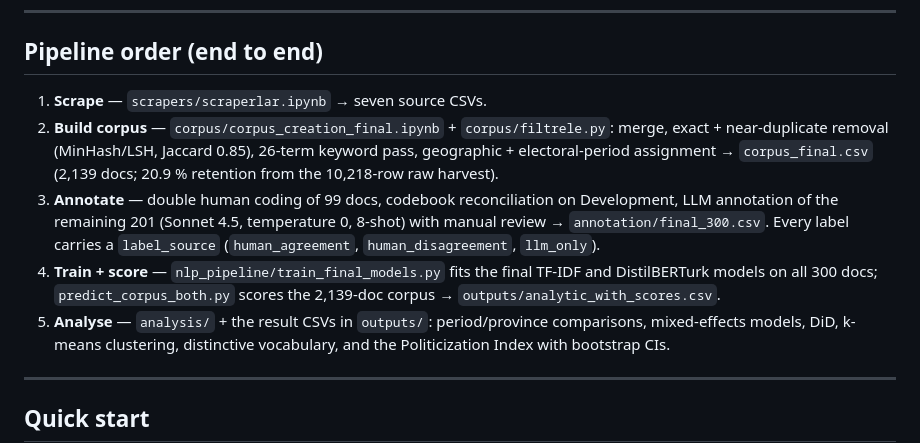
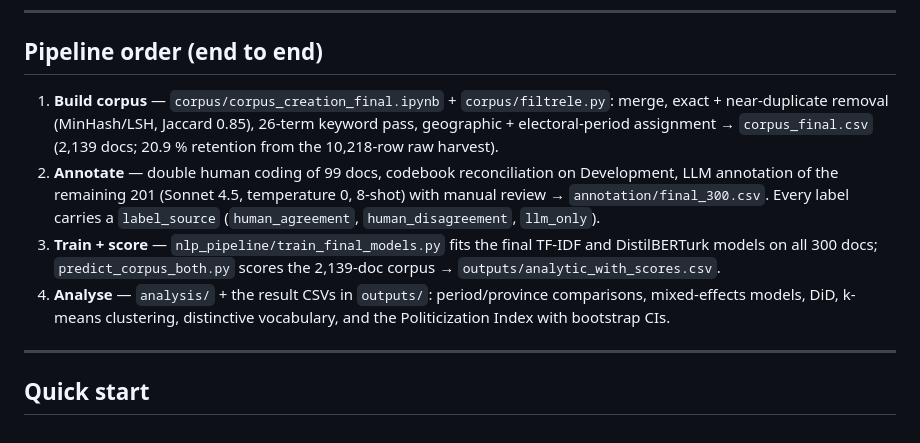
Before and after one commit to mbagdinli25-blip/earthquake-discourse-2023, a Markdown page: README.md, the part around the change. Drawn GitHub-style.

```diff
--- a/README.md
+++ b/README.md
@@ -80,19 +80,19 @@ and runs the downstream period/province/event analyses.
 
 ## Pipeline order (end to end)
 
-1. **Scrape** — `scrapers/scraperlar.ipynb` → seven source CSVs.
-2. **Build corpus** — `corpus/corpus_creation_final.ipynb` + `corpus/filtrele.py`:
+
+1. **Build corpus** — `corpus/corpus_creation_final.ipynb` + `corpus/filtrele.py`:
    merge, exact + near-duplicate removal (MinHash/LSH, Jaccard 0.85), 26-term
    keyword pass, geographic + electoral-period assignment → `corpus_final.csv`
    (2,139 docs; 20.9 % retention from the 10,218-row raw harvest).
-3. **Annotate** — double human coding of 99 docs, codebook reconciliation on
+2. **Annotate** — double human coding of 99 docs, codebook reconciliation on
    Development, LLM annotation of the remaining 201 (Sonnet 4.5, temperature 0,
    8-shot) with manual review → `annotation/final_300.csv`. Every label carries a
    `label_source` (`human_agreement`, `human_disagreement`, `llm_only`).
-4. **Train + score** — `nlp_pipeline/train_final_models.py` fits the final TF-IDF
+3. **Train + score** — `nlp_pipeline/train_final_models.py` fits the final TF-IDF
    and DistilBERTurk models on all 300 docs; `predict_corpus_both.py` scores the
    2,139-doc corpus → `outputs/analytic_with_scores.csv`.
-5. **Analyse** — `analysis/` + the result CSVs in `outputs/`: period/province
+4. **Analyse** — `analysis/` + the result CSVs in `outputs/`: period/province
    comparisons, mixed-effects models, DiD, k-means clustering, distinctive
    vocabulary, and the Politicization Index with bootstrap CIs.
 
```
